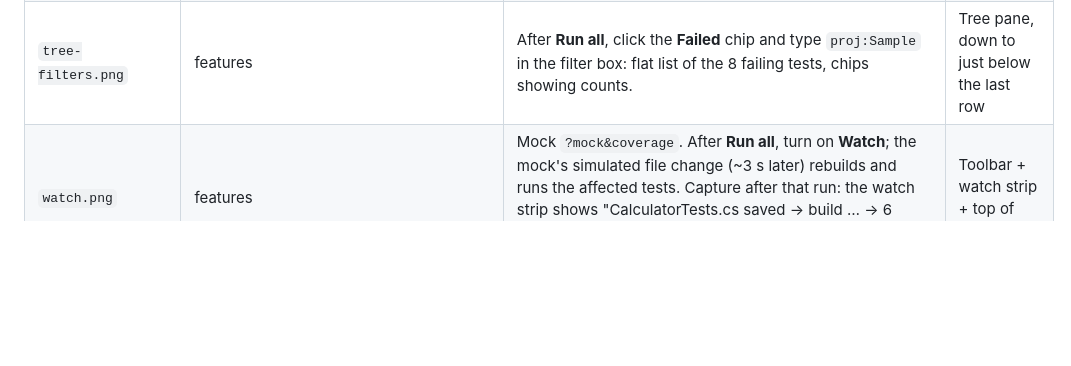
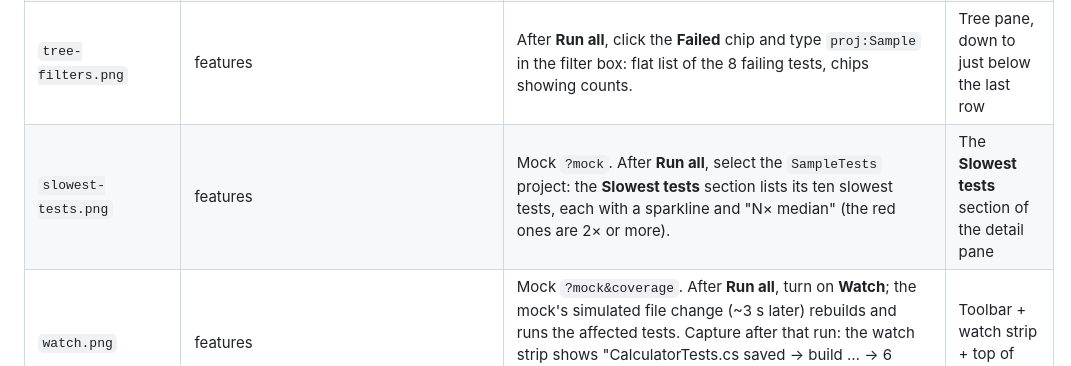
Before and after one commit to eriklieben/labcoat, a Markdown page: docs/images/SHOTLIST.md, the part around the change. GitHub-like rendering; blank space fills up the shorter version.

Commit message:
docs: add the slowest tests screenshot

```diff
--- a/docs/images/SHOTLIST.md
+++ b/docs/images/SHOTLIST.md
@@ -44,6 +44,7 @@ What the script does, so the images stay comparable:
 | `failure-diff.png` | README highlights, features | As the hero, but select `Serialize_ProducesExpectedJson` (JSON diff). | The detail pane only (right column), from the test title to the end of the diff |
 | `failure-stack.png` | features | Mock `?mock&coverage`. Select `Cache_RoundTripsValue`, click the `CacheService.cs:27` frame in **Stack trace**: the source viewer switches to `CacheService.cs` with the error line marked. Viewport 1440 x 1500. | Detail pane, from **Source** to the end of **Stack trace** |
 | `tree-filters.png` | features | After **Run all**, click the **Failed** chip and type `proj:Sample` in the filter box: flat list of the 8 failing tests, chips showing counts. | Tree pane, down to just below the last row |
+| `slowest-tests.png` | features | Mock `?mock`. After **Run all**, select the `SampleTests` project: the **Slowest tests** section lists its ten slowest tests, each with a sparkline and "N× median" (the red ones are 2× or more). | The **Slowest tests** section of the detail pane |
 | `watch.png` | features | Mock `?mock&coverage`. After **Run all**, turn on **Watch**; the mock's simulated file change (~3 s later) rebuilds and runs the affected tests. Capture after that run: the watch strip shows "CalculatorTests.cs saved → build … → 6 affected → …" (the six tests in CalculatorTests.cs: the "tests in the changed test file" strategy). | Toolbar + watch strip + top of the tree |
 | `coverage-report.png` | README highlights, features | Mock `?mock&coverage`. **Run all**, open **Coverage** in the left rail, click `OrderService.cs`: the source viewer shows covered, partial and uncovered lines. | Full window |
 | `coverage-line-tests.png` | features | Mock `?mock&coverage`, viewport 1440 x 1300. On the coverage page with `OrderService.cs` open, click the hit count of line 23 (`CalculateTotal`): the popover lists the tests that cover it. | Left part of the source viewer around the popover |
```
Also changed, not shown: docs/images/slowest-tests.png (added), 1 other file.
